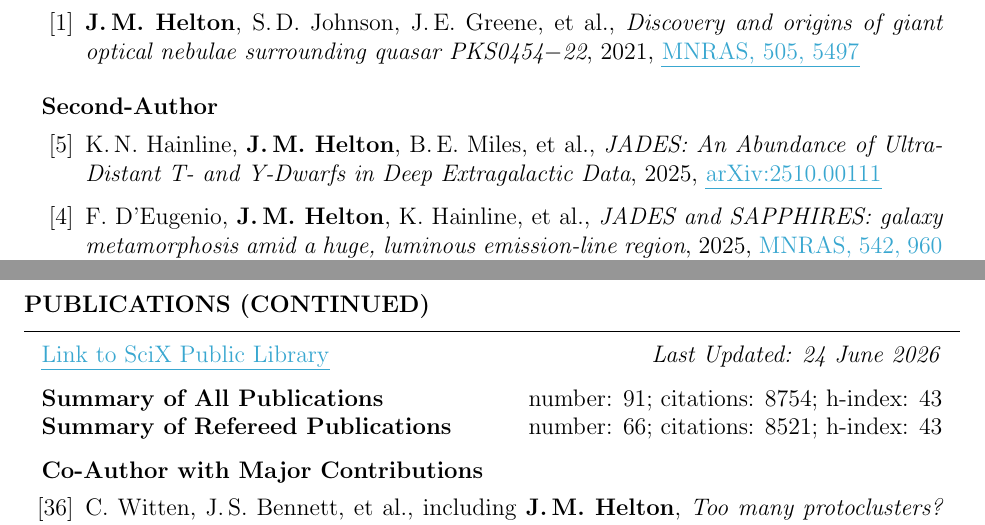
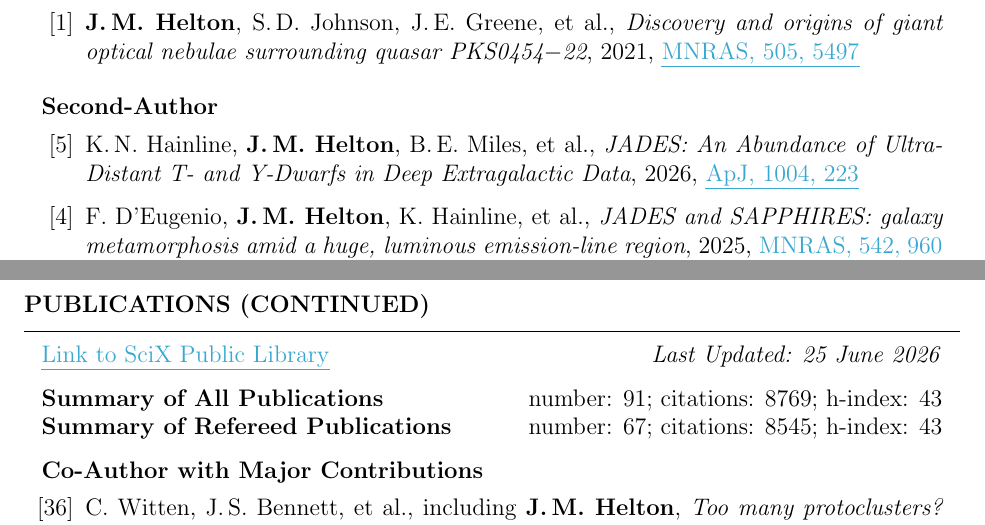
Before and after one commit to jakobhelton/jakobhelton.github.io, a LaTeX CV (assets/cv/JMH_CV.tex): two parts of pages 2 and 6 of 12, joined at a grey line, cut so that both start at the same text. Compiled offline with pdfLaTeX.

Commit message:
chore: daily data update [2026-06-25]

```diff
--- a/assets/cv/JMH_CV.tex
+++ b/assets/cv/JMH_CV.tex
@@ -135,7 +135,7 @@
 \begin{rSubsection}{Second-Author}{}{}{}
 \begin{etaremune}
 
-    \item K.\,N.~Hainline, \textbf{J.\,M.~Helton}, B.\,E.~Miles, et~al., \textit{JADES: An Abundance of Ultra-Distant T- and Y-Dwarfs in Deep Extragalactic Data}, 2025, \href{https://www.scixplorer.org/abs/2025arXiv251000111H/abstract}{\ul{arXiv:2510.00111}}
+    \item K.\,N.~Hainline, \textbf{J.\,M.~Helton}, B.\,E.~Miles, et~al., \textit{JADES: An Abundance of Ultra-Distant T- and Y-Dwarfs in Deep Extragalactic Data}, 2026, \href{https://www.scixplorer.org/abs/2026ApJ..1004..223H/abstract}{\ul{ApJ, 1004, 223}}
 
     \item F.~D'Eugenio, \textbf{J.\,M.~Helton}, K.~Hainline, et~al., \textit{JADES and SAPPHIRES: galaxy metamorphosis amid a huge, luminous emission-line region}, 2025, \href{https://www.scixplorer.org/abs/2025MNRAS.542..960D/abstract}{\ul{MNRAS, 542, 960}}
 
@@ -360,10 +360,10 @@ Prof. Marcia Rieke \hfill The University of Arizona \hfill \ \ \ \ \ \ \ \,\, \h
 
 \begin{rSection}{Publications (Continued)}
 
-\href{https://scixplorer.org/public-libraries/57nm1ouuTMusp62fvjiXYg}{\ul{Link to SciX Public Library}} \hfill \textit{Last Updated: 24 June 2026}
+\href{https://scixplorer.org/public-libraries/57nm1ouuTMusp62fvjiXYg}{\ul{Link to SciX Public Library}} \hfill \textit{Last Updated: 25 June 2026}
 
-\textbf{Summary of All Publications} \hfill number: $91$; citations: $8754$; h-index: $43$ \\
-\textbf{Summary of Refereed Publications} \hfill number: $66$; citations: $8521$; h-index: $43$
+\textbf{Summary of All Publications} \hfill number: $91$; citations: $8769$; h-index: $43$ \\
+\textbf{Summary of Refereed Publications} \hfill number: $67$; citations: $8545$; h-index: $43$
 
 %	CO-AUTHOR WITH MAJOR CONTRIBUTIONS PUBLICATIONS SECTION
 
```
Also changed, not shown: assets/cv/JMH_CV.tex (6 more changed lines), 2 other files.
